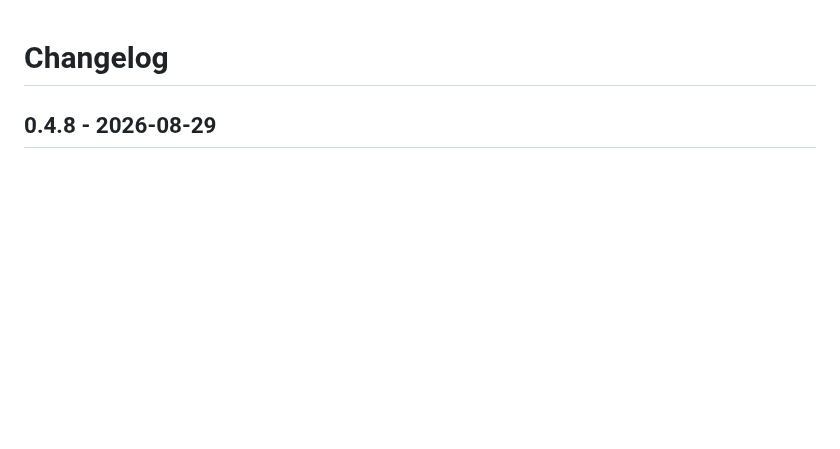
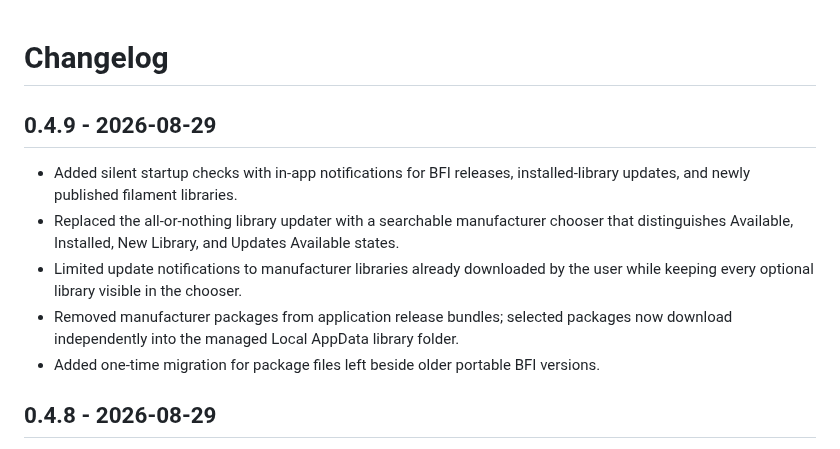
Before and after one commit to Zataralee/Bambu-Filament-Importer, a Markdown page: CHANGELOG.md, the part around the change. Drawn GitHub-style; blank space fills up the shorter version.

```diff
--- a/CHANGELOG.md
+++ b/CHANGELOG.md
@@ -1,4 +1,12 @@
 # Changelog
+
+## 0.4.9 - 2026-08-29
+
+- Added silent startup checks with in-app notifications for BFI releases, installed-library updates, and newly published filament libraries.
+- Replaced the all-or-nothing library updater with a searchable manufacturer chooser that distinguishes Available, Installed, New Library, and Updates Available states.
+- Limited update notifications to manufacturer libraries already downloaded by the user while keeping every optional library visible in the chooser.
+- Removed manufacturer packages from application release bundles; selected packages now download independently into the managed Local AppData library folder.
+- Added one-time migration for package files left beside older portable BFI versions.
 
 ## 0.4.8 - 2026-08-29
 
```
Also changed, not shown: README.md (+11 -7 lines), docs/images/main-window-dark.png, docs/images/main-window-light.png, 10 other files.
